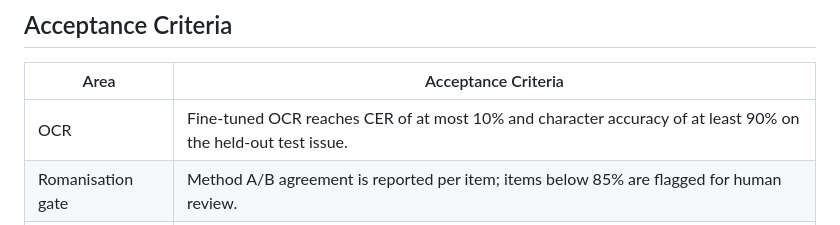
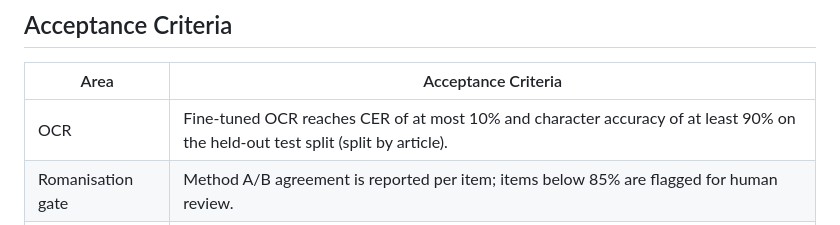
Before and after one commit to d33ppo/Multi-Agent-Framework-for-Classical-Malay, a Markdown page: docs/QATD.md, the part around the change. Rendered like a GitHub page.

```diff
--- a/docs/QATD.md
+++ b/docs/QATD.md
@@ -142,7 +142,7 @@ The QA plan verifies the FYP prototype from upload to OCR, agent processing, sto
 
 | Area | Acceptance Criteria |
 | --- | --- |
-| OCR | Fine-tuned OCR reaches CER of at most 10% and character accuracy of at least 90% on the held-out test issue. |
+| OCR | Fine-tuned OCR reaches CER of at most 10% and character accuracy of at least 90% on the held-out test split (split by article). |
 | Romanisation gate | Method A/B agreement is reported per item; items below 85% are flagged for human review. |
 | Evaluation method | Stage metrics use BLEU/chrF, human rubric, ROUGE, and F1 only. LLM-as-a-judge is not used. |
 | OCR benchmark | Fine-tuned OCR, Tesseract, and VLM OCR are compared where configured and references exist. |
```
Also changed, not shown: CLAUDE.md (+12 -8 lines), docs/AGENTS.md (+13 -0 lines).
